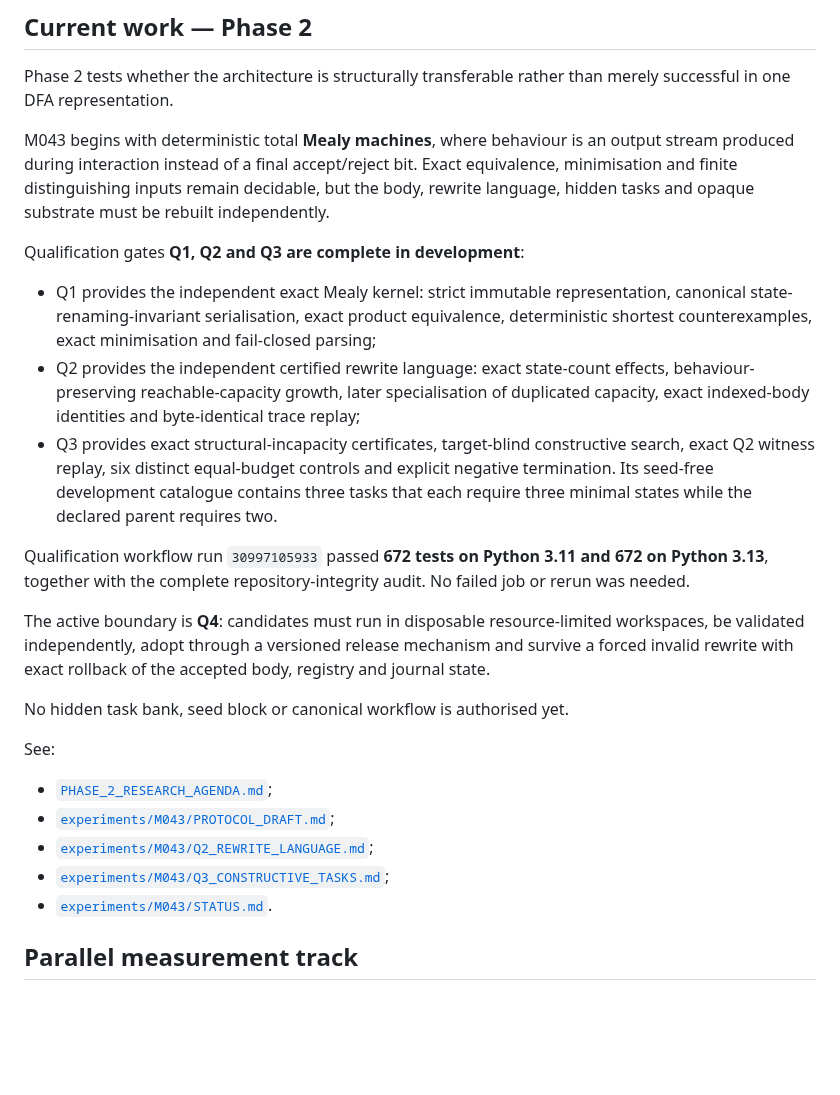
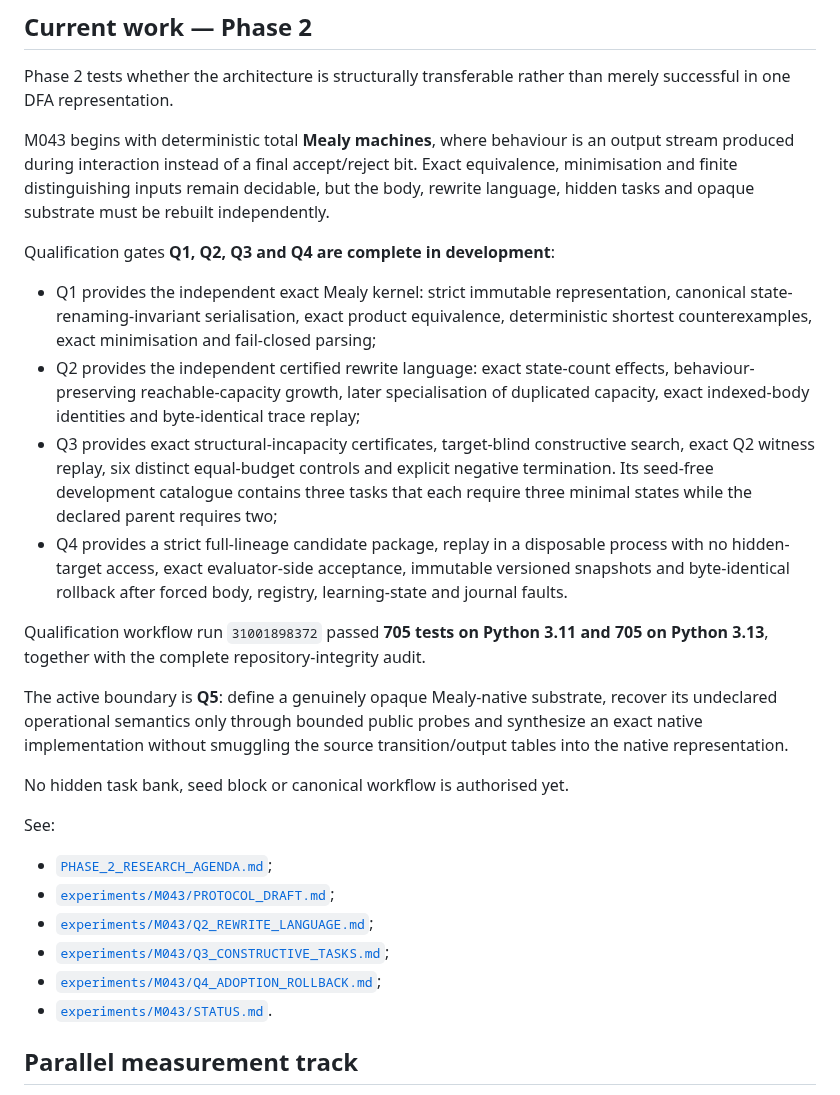
Before and after one commit to mjodheim/mira-genesis, a Markdown page: README.md, the part around the change. Drawn GitHub-style; blank space fills up the shorter version.

Commit message:
M043: update the phase-two overview for Q4 [skip ci]

```diff
--- a/README.md
+++ b/README.md
@@ -74,7 +74,7 @@ stream produced during interaction instead of a final accept/reject bit. Exact
 equivalence, minimisation and finite distinguishing inputs remain decidable, but the body,
 rewrite language, hidden tasks and opaque substrate must be rebuilt independently.
 
-Qualification gates **Q1, Q2 and Q3 are complete in development**:
+Qualification gates **Q1, Q2, Q3 and Q4 are complete in development**:
 
 - Q1 provides the independent exact Mealy kernel: strict immutable representation,
   canonical state-renaming-invariant serialisation, exact product equivalence,
@@ -85,16 +85,19 @@ Qualification gates **Q1, Q2 and Q3 are complete in development**:
 - Q3 provides exact structural-incapacity certificates, target-blind constructive search,
   exact Q2 witness replay, six distinct equal-budget controls and explicit negative
   termination. Its seed-free development catalogue contains three tasks that each require
-  three minimal states while the declared parent requires two.
+  three minimal states while the declared parent requires two;
+- Q4 provides a strict full-lineage candidate package, replay in a disposable process with
+  no hidden-target access, exact evaluator-side acceptance, immutable versioned snapshots
+  and byte-identical rollback after forced body, registry, learning-state and journal
+  faults.
 
-Qualification workflow run `30997105933` passed **672 tests on Python 3.11 and 672 on
-Python 3.13**, together with the complete repository-integrity audit. No failed job or rerun
-was needed.
+Qualification workflow run `31001898372` passed **705 tests on Python 3.11 and 705 on
+Python 3.13**, together with the complete repository-integrity audit.
 
-The active boundary is **Q4**: candidates must run in disposable resource-limited
-workspaces, be validated independently, adopt through a versioned release mechanism and
-survive a forced invalid rewrite with exact rollback of the accepted body, registry and
-journal state.
+The active boundary is **Q5**: define a genuinely opaque Mealy-native substrate, recover its
+undeclared operational semantics only through bounded public probes and synthesize an exact
+native implementation without smuggling the source transition/output tables into the native
+representation.
 
 No hidden task bank, seed block or canonical workflow is authorised yet.
 
@@ -104,6 +107,7 @@ See:
 - [`experiments/M043/PROTOCOL_DRAFT.md`](experiments/M043/PROTOCOL_DRAFT.md);
 - [`experiments/M043/Q2_REWRITE_LANGUAGE.md`](experiments/M043/Q2_REWRITE_LANGUAGE.md);
 - [`experiments/M043/Q3_CONSTRUCTIVE_TASKS.md`](experiments/M043/Q3_CONSTRUCTIVE_TASKS.md);
+- [`experiments/M043/Q4_ADOPTION_ROLLBACK.md`](experiments/M043/Q4_ADOPTION_ROLLBACK.md);
 - [`experiments/M043/STATUS.md`](experiments/M043/STATUS.md).
 
 ## Parallel measurement track
```
